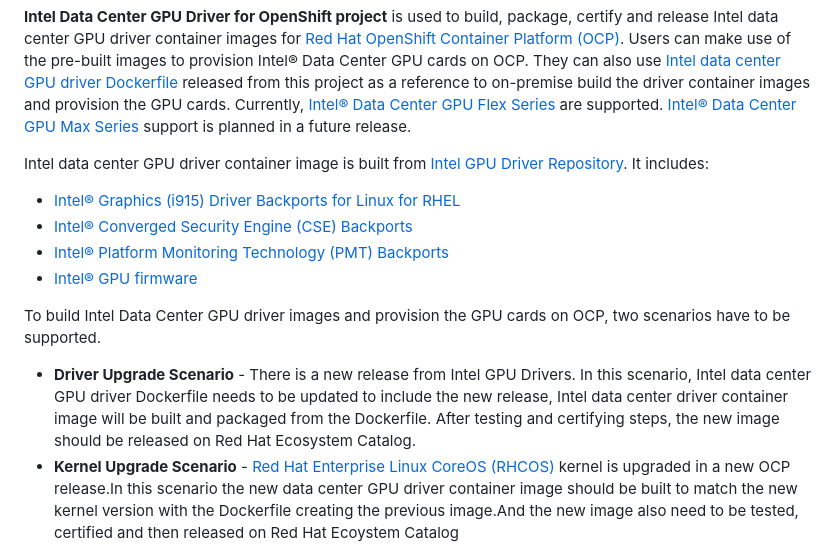
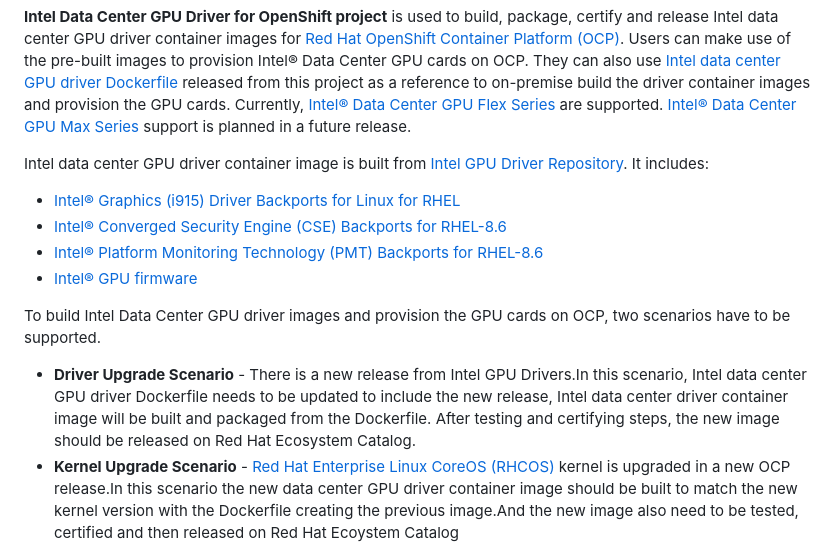
Before and after one commit to intel/intel-data-center-gpu-driver-for-openshift, a Markdown page: README.md, the part around the change. Rendered like a GitHub page.

Commit message:
Revert "Update README.md"

```diff
--- a/README.md
+++ b/README.md
@@ -9,14 +9,14 @@ This project is currently under active development, and as such, all source code
 
 Intel data center GPU driver container image is built from [Intel GPU Driver Repository](https://github.com/intel-gpu). It includes:
 -	[Intel® Graphics (i915) Driver Backports for Linux for RHEL](https://github.com/intel-gpu/intel-gpu-i915-backports/tree/redhat/main)
--	[Intel® Converged Security Engine (CSE) Backports](https://github.com/intel-gpu/intel-gpu-cse-backports/tree/main)
--	[Intel® Platform Monitoring Technology (PMT) Backports](https://github.com/intel-gpu/intel-gpu-pmt-backports/tree/main)
+-	[Intel® Converged Security Engine (CSE) Backports for RHEL-8.6](https://github.com/intel-gpu/intel-gpu-cse-backports/tree/rhel86)
+-	[Intel® Platform Monitoring Technology (PMT) Backports for RHEL-8.6](https://github.com/intel-gpu/intel-gpu-pmt-backports/tree/rhel86)
 -	[Intel® GPU firmware](https://github.com/intel-gpu/intel-gpu-firmware)
 
 
 To build Intel Data Center GPU driver images and provision the GPU cards on OCP, two scenarios have to be supported.
 
-- **Driver Upgrade Scenario** - There is a new release from Intel GPU Drivers. In this scenario, Intel data center GPU driver Dockerfile needs to be updated to include the new release, Intel data center driver container image will be built and packaged from the Dockerfile. After testing and certifying steps, the new image should be released on Red Hat Ecosystem Catalog.
+- **Driver Upgrade Scenario** - There is a new release from Intel GPU Drivers.In this scenario, Intel data center GPU driver Dockerfile needs to be updated to include the new release, Intel data center driver container image will be built and packaged from the Dockerfile. After testing and certifying steps, the new image should be released on Red Hat Ecosystem Catalog.
 - **Kernel Upgrade Scenario** - [Red Hat Enterprise Linux CoreOS (RHCOS)](https://docs.openshift.com/container-platform/4.12/architecture/architecture-rhcos.html) kernel is upgraded in a new OCP release.In this scenario the new data center GPU driver container image should be built to match the new kernel version with the Dockerfile creating the previous image.And the new image also need to be tested, certified and then released on Red Hat Ecoystem Catalog
 
 ## Working With Kernel Module Manager (KMM) Operator on OCP
```
